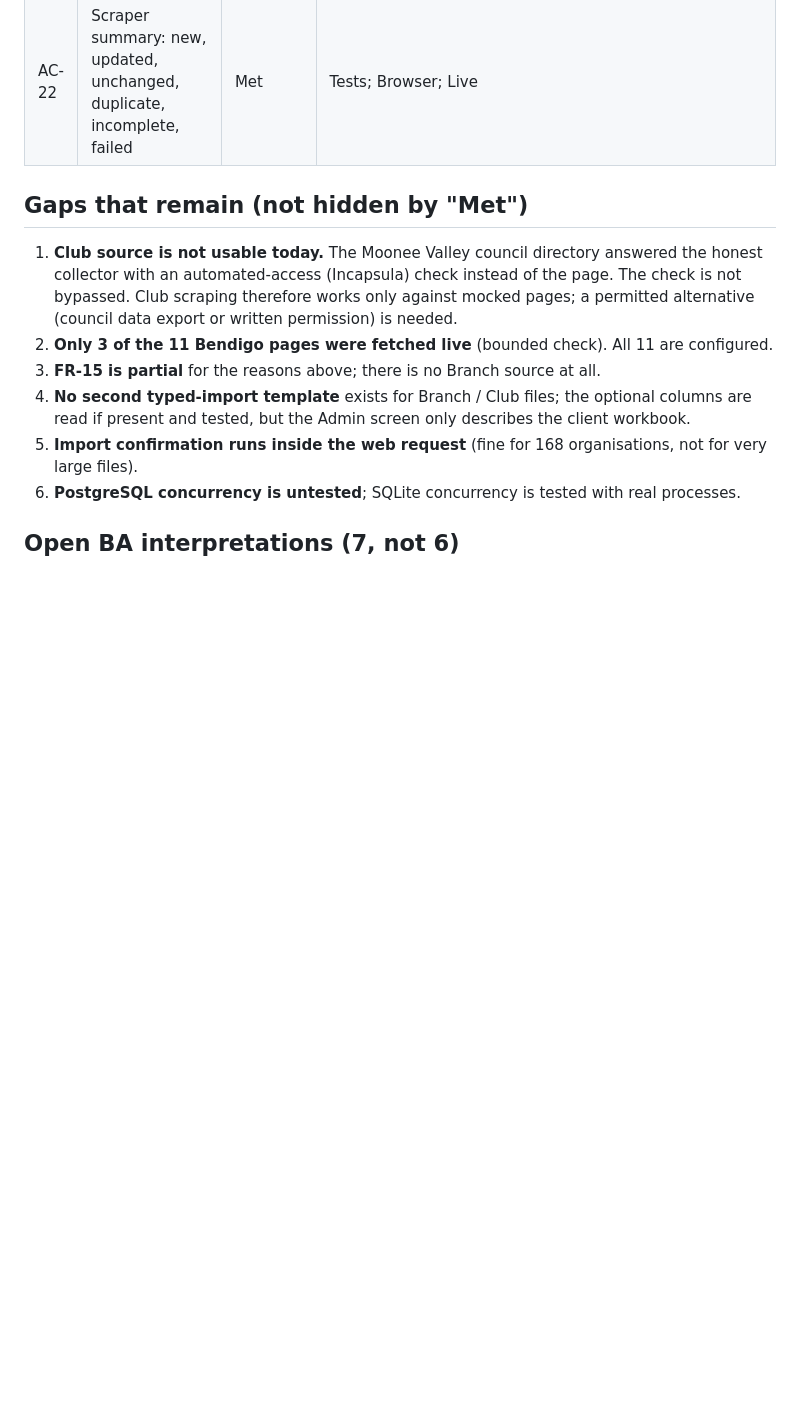
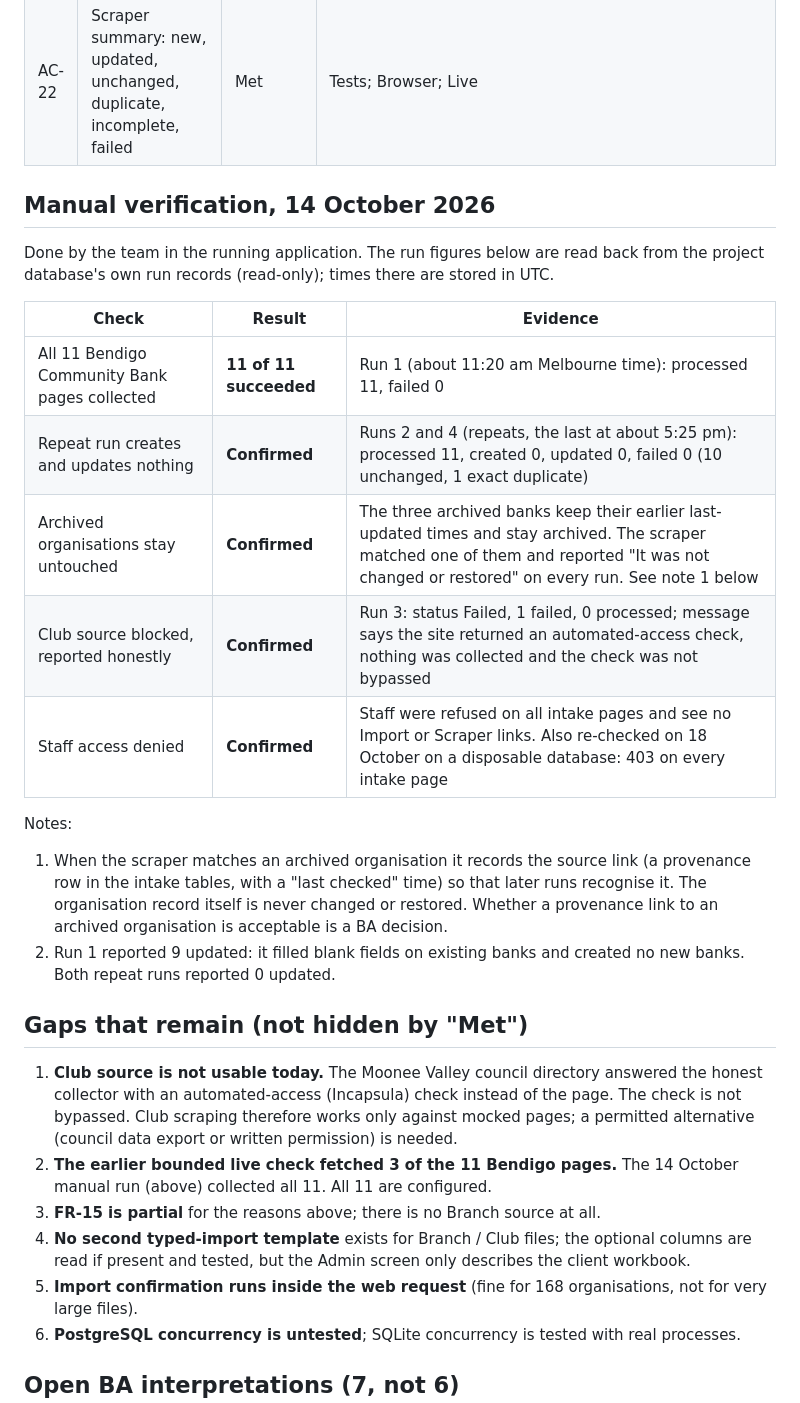
Before and after one commit to chriswinjoseph/srfu-opportunity-system, a Markdown page: docs/Intake-Requirements-Status.md, the part around the change. GitHub-like rendering; blank space fills up the shorter version.

Commit message:
docs(intake): record 14 October manual verification
Adds the 11/11 Bendigo run, repeat-run, archived-record, blocked-club and Staff-denial results, with the evidence behind each, and corrects the earlier 3-of-11 live-check note. Documentation only; no application code changed.

```diff
--- a/docs/Intake-Requirements-Status.md
+++ b/docs/Intake-Requirements-Status.md
@@ -61,13 +61,36 @@ requirement is not delivered (see Gaps).
 | AC-21 | No login-protected or non-public information | Met | Tests (login, forbidden, robots, bot-check); Live: the council page's automated-access check was reported, not bypassed |
 | AC-22 | Scraper summary: new, updated, unchanged, duplicate, incomplete, failed | Met | Tests; Browser; Live |
 
+## Manual verification, 14 October 2026
+
+Done by the team in the running application. The run figures below are read back from the
+project database's own run records (read-only); times there are stored in UTC.
+
+| Check | Result | Evidence |
+|---|---|---|
+| All 11 Bendigo Community Bank pages collected | **11 of 11 succeeded** | Run 1 (about 11:20 am Melbourne time): processed 11, failed 0 |
+| Repeat run creates and updates nothing | **Confirmed** | Runs 2 and 4 (repeats, the last at about 5:25 pm): processed 11, created 0, updated 0, failed 0 (10 unchanged, 1 exact duplicate) |
+| Archived organisations stay untouched | **Confirmed** | The three archived banks keep their earlier last-updated times and stay archived. The scraper matched one of them and reported "It was not changed or restored" on every run. See note 1 below |
+| Club source blocked, reported honestly | **Confirmed** | Run 3: status Failed, 1 failed, 0 processed; message says the site returned an automated-access check, nothing was collected and the check was not bypassed |
+| Staff access denied | **Confirmed** | Staff were refused on all intake pages and see no Import or Scraper links. Also re-checked on 18 October on a disposable database: 403 on every intake page |
+
+Notes:
+
+1. When the scraper matches an archived organisation it records the source link (a provenance
+   row in the intake tables, with a "last checked" time) so that later runs recognise it. The
+   organisation record itself is never changed or restored. Whether a provenance link to an
+   archived organisation is acceptable is a BA decision.
+2. Run 1 reported 9 updated: it filled blank fields on existing banks and created no new banks.
+   Both repeat runs reported 0 updated.
+
 ## Gaps that remain (not hidden by "Met")
 
 1. **Club source is not usable today.** The Moonee Valley council directory answered the honest
    collector with an automated-access (Incapsula) check instead of the page. The check is not
    bypassed. Club scraping therefore works only against mocked pages; a permitted alternative
    (council data export or written permission) is needed.
-2. **Only 3 of the 11 Bendigo pages were fetched live** (bounded check). All 11 are configured.
+2. **The earlier bounded live check fetched 3 of the 11 Bendigo pages.** The 14 October manual
+   run (above) collected all 11. All 11 are configured.
 3. **FR-15 is partial** for the reasons above; there is no Branch source at all.
 4. **No second typed-import template** exists for Branch / Club files; the optional columns are
    read if present and tested, but the Admin screen only describes the client workbook.
```
